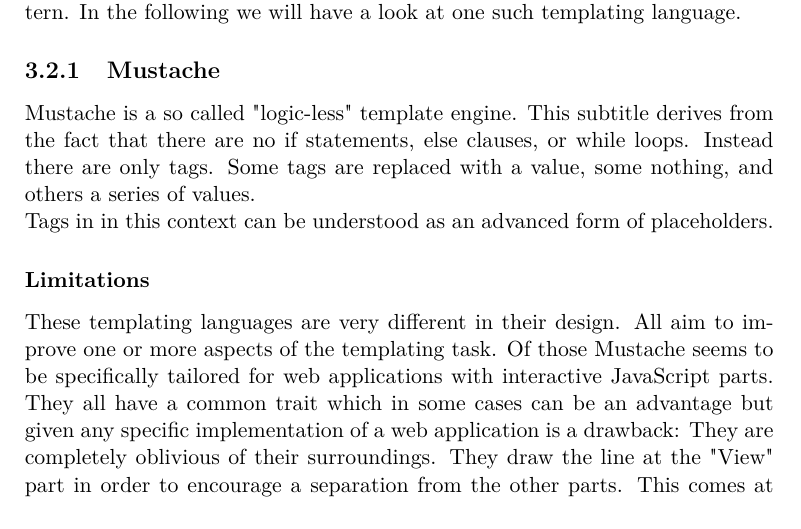
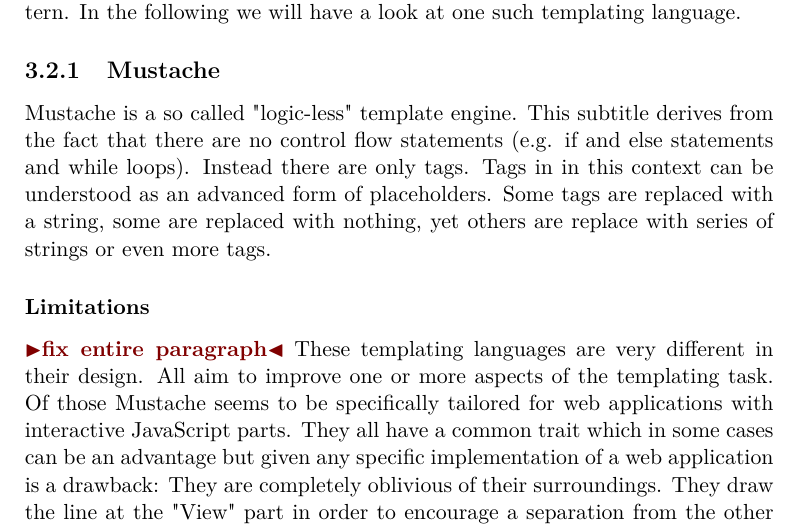
Before and after one commit to andsens/thesis, a LaTeX thesis (thesis/thesis.tex): part of page 8 of 12, cut so that both start at the same text. Compiled offline with pdfLaTeX.

Commit message:
More corrections

```diff
--- a/thesis/thesis.tex
+++ b/thesis/thesis.tex
@@ -257,11 +257,13 @@ Templating is part of the "View" component in the Model-View-Controller
 pattern. In the following we will have a look at one such templating language.
 \subsection{Mustache}
 Mustache is a so called "logic-less" template engine.
-This subtitle derives from the fact that there are no if statements,
-else clauses, or while loops. Instead there are only tags. Some tags are
-replaced with a value, some nothing, and others a series of values.\\
+This subtitle derives from the fact that there are no control flow statements
+(e.g. if and else statements and while loops). Instead there are only tags.
 Tags in in this context can be understood as an advanced form of placeholders.
+Some tags are replaced with a string, some are replaced with nothing,
+yet others are replace with series of strings or even more tags.
 \subsubsection{Limitations}
+\todo{fix entire paragraph}
 These templating languages are very different in their design.
 All aim to improve one or more aspects of the templating task.
 Of those Mustache seems to be specifically tailored for web applications
```
